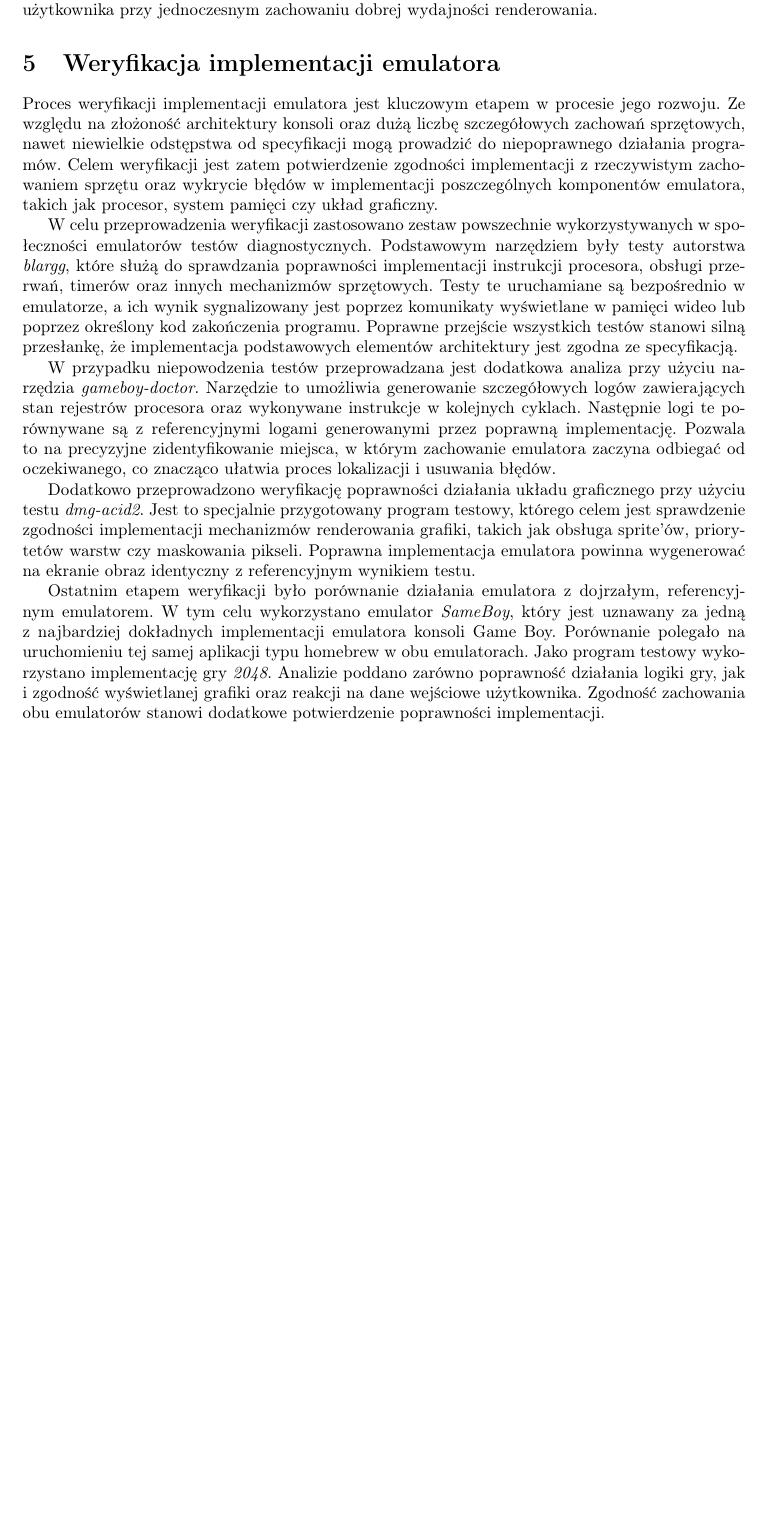
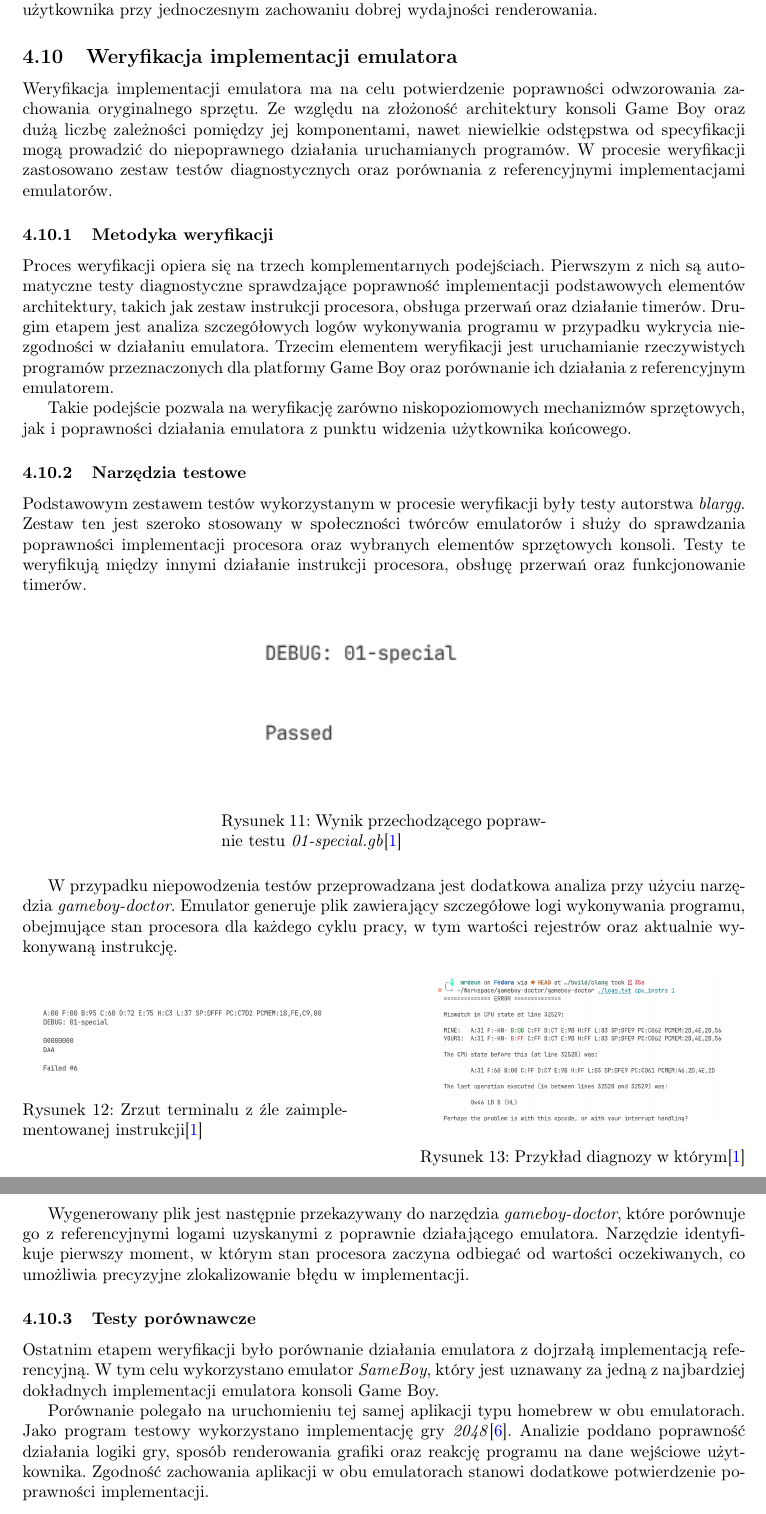
Before and after one commit to MrDeun/Rayboy, a LaTeX thesis (thesis/latex/Niskopoziomowa emulacja sprzętowa implementacja architekturę systemową konsoli Game Boy.tex): part of page 35 of 36 before the commit and two parts of pages 35 and 36 of 38 after it, the two joined at a grey line, cut so that both start at the same text, the shorter picture padded with empty space. Compiled offline with pdfLaTeX.

Commit message:
Finished writing - refactor time

```diff
--- a/thesis/latex/Niskopoziomowa emulacja sprzętowa implementacja architekturę systemową konsoli Game Boy.tex
+++ b/thesis/latex/Niskopoziomowa emulacja sprzętowa implementacja architekturę systemową konsoli Game Boy.tex
@@ -1467,16 +1467,56 @@ diagnostycznych. Zastosowanie biblioteki raylib pozwoliło na stosunkowo
 prostą implementację graficznego interfejsu użytkownika przy jednoczesnym
 zachowaniu dobrej wydajności renderowania.
 
-\section{Weryfikacja implementacji emulatora}
-
-Proces weryfikacji implementacji emulatora jest kluczowym etapem w procesie jego rozwoju. Ze względu na złożoność architektury konsoli oraz dużą liczbę szczegółowych zachowań sprzętowych, nawet niewielkie odstępstwa od specyfikacji mogą prowadzić do niepoprawnego działania programów. Celem weryfikacji jest zatem potwierdzenie zgodności implementacji z rzeczywistym zachowaniem sprzętu oraz wykrycie błędów w implementacji poszczególnych komponentów emulatora, takich jak procesor, system pamięci czy układ graficzny.
-
-W celu przeprowadzenia weryfikacji zastosowano zestaw powszechnie wykorzystywanych w społeczności emulatorów testów diagnostycznych. Podstawowym narzędziem były testy autorstwa \textit{blargg}, które służą do sprawdzania poprawności implementacji instrukcji procesora, obsługi przerwań, timerów oraz innych mechanizmów sprzętowych. Testy te uruchamiane są bezpośrednio w emulatorze, a ich wynik sygnalizowany jest poprzez komunikaty wyświetlane w pamięci wideo lub poprzez określony kod zakończenia programu. Poprawne przejście wszystkich testów stanowi silną przesłankę, że implementacja podstawowych elementów architektury jest zgodna ze specyfikacją.
-
-W przypadku niepowodzenia testów przeprowadzana jest dodatkowa analiza przy użyciu narzędzia \textit{gameboy-doctor}. Narzędzie to umożliwia generowanie szczegółowych logów zawierających stan rejestrów procesora oraz wykonywane instrukcje w kolejnych cyklach. Następnie logi te porównywane są z referencyjnymi logami generowanymi przez poprawną implementację. Pozwala to na precyzyjne zidentyfikowanie miejsca, w którym zachowanie emulatora zaczyna odbiegać od oczekiwanego, co znacząco ułatwia proces lokalizacji i usuwania błędów.
-
-Dodatkowo przeprowadzono weryfikację poprawności działania układu graficznego przy użyciu testu \textit{dmg-acid2}. Jest to specjalnie przygotowany program testowy, którego celem jest sprawdzenie zgodności implementacji mechanizmów renderowania grafiki, takich jak obsługa sprite'ów, priorytetów warstw czy maskowania pikseli. Poprawna implementacja emulatora powinna wygenerować na ekranie obraz identyczny z referencyjnym wynikiem testu.
-
-Ostatnim etapem weryfikacji było porównanie działania emulatora z dojrzałym, referencyjnym emulatorem. W tym celu wykorzystano emulator \textit{SameBoy}, który jest uznawany za jedną z najbardziej dokładnych implementacji emulatora konsoli Game Boy. Porównanie polegało na uruchomieniu tej samej aplikacji typu homebrew w obu emulatorach. Jako program testowy wykorzystano implementację gry \textit{2048}. Analizie poddano zarówno poprawność działania logiki gry, jak i zgodność wyświetlanej grafiki oraz reakcji na dane wejściowe użytkownika. Zgodność zachowania obu emulatorów stanowi dodatkowe potwierdzenie poprawności implementacji.
-
-Zastosowanie opisanych metod pozwoliło na wieloaspektową weryfikację emulatora, obejmującą zarówno testy jednostkowe poszczególnych mechanizmów sprzętowych, jak i testy integracyjne polegające na uruchamianiu rzeczywistych programów przeznaczonych dla emulowanej platformy.
+\subsection{Weryfikacja implementacji emulatora}
+
+
+Weryfikacja implementacji emulatora ma na celu potwierdzenie poprawności odwzorowania zachowania oryginalnego sprzętu. Ze względu na złożoność architektury konsoli Game Boy oraz dużą liczbę zależności pomiędzy jej komponentami, nawet niewielkie odstępstwa od specyfikacji mogą prowadzić do niepoprawnego działania uruchamianych programów. W procesie weryfikacji zastosowano zestaw testów diagnostycznych oraz porównania z referencyjnymi implementacjami emulatorów.
+
+\subsubsection{Metodyka weryfikacji}
+
+Proces weryfikacji opiera się na trzech komplementarnych podejściach. Pierwszym z nich są automatyczne testy diagnostyczne sprawdzające poprawność implementacji podstawowych elementów architektury, takich jak zestaw instrukcji procesora, obsługa przerwań oraz działanie timerów. Drugim etapem jest analiza szczegółowych logów wykonywania programu w przypadku wykrycia niezgodności w działaniu emulatora. Trzecim elementem weryfikacji jest uruchamianie rzeczywistych programów przeznaczonych dla platformy Game Boy oraz porównanie ich działania z referencyjnym emulatorem.
+
+Takie podejście pozwala na weryfikację zarówno niskopoziomowych mechanizmów sprzętowych, jak i poprawności działania emulatora z punktu widzenia użytkownika końcowego.
+
+\subsubsection{Narzędzia testowe}
+
+Podstawowym zestawem testów wykorzystanym w procesie weryfikacji były testy autorstwa \textit{blargg}. Zestaw ten jest szeroko stosowany w społeczności twórców emulatorów i służy do sprawdzania poprawności implementacji procesora oraz wybranych elementów sprzętowych konsoli. Testy te weryfikują między innymi działanie instrukcji procesora, obsługę przerwań oraz funkcjonowanie timerów.
+
+
+\begin{figure}[htbp]
+	\centering
+	\begin{minipage}{0.45\textwidth}
+		\centering
+		\includegraphics[width=0.9\linewidth]{passed_test.png}
+		\caption{Wynik przechodzącego poprawnie testu \textit{01-special.gb}\cite{copetti}}
+		\label{fig:succesful_blaarg}
+	\end{minipage}
+\end{figure}
+
+
+W przypadku niepowodzenia testów przeprowadzana jest dodatkowa analiza przy użyciu narzędzia \textit{gameboy-doctor}. Emulator generuje plik zawierający szczegółowe logi wykonywania programu, obejmujące stan procesora dla każdego cyklu pracy, w tym wartości rejestrów oraz aktualnie wykonywaną instrukcję.
+\begin{figure}[htbp]
+	\centering
+	\begin{minipage}{0.45\textwidth}
+		\centering
+		\includegraphics[width=0.9\linewidth]{failed-blaarg.png}
+		\caption{Zrzut terminalu z źle zaimplementowanej instrukcji\cite{copetti}}
+		\label{fig:failed_blaarg}
+	\end{minipage}
+	\hfill
+	\begin{minipage}{0.45\textwidth}
+		\centering
+		\includegraphics[width=0.9\linewidth]{doctor-gameboy-diagnosis.png}
+		\caption{Przykład diagnozy w którym\cite{copetti}}
+		\label{fig:gameboy_doctor}
+	\end{minipage}
+\end{figure}
+
+ Wygenerowany plik jest następnie przekazywany do narzędzia \textit{gameboy-doctor}, które porównuje go z referencyjnymi logami uzyskanymi z poprawnie działającego emulatora. Narzędzie identyfikuje pierwszy moment, w którym stan procesora zaczyna odbiegać od wartości oczekiwanych, co umożliwia precyzyjne zlokalizowanie błędu w implementacji.
+
+\subsubsection{Testy porównawcze}
+
+Ostatnim etapem weryfikacji było porównanie działania emulatora z dojrzałą implementacją referencyjną. W tym celu wykorzystano emulator \textit{SameBoy}, który jest uznawany za jedną z najbardziej dokładnych implementacji emulatora konsoli Game Boy.
+
+Porównanie polegało na uruchomieniu tej samej aplikacji typu homebrew w obu emulatorach. Jako program testowy wykorzystano implementację gry \textit{2048}\cite{2048.gb}. Analizie poddano poprawność działania logiki gry, sposób renderowania grafiki oraz reakcję programu na dane wejściowe użytkownika. Zgodność zachowania aplikacji w obu emulatorach stanowi dodatkowe potwierdzenie poprawności implementacji.
+\subsection{Problemy implementacyjne}
@@ -1482,0 +1553,2 @@ Zastosowanie opisanych metod pozwoliło na wieloaspektową weryfikację emulator
+\end{itemize}
+\newpage
```
Also changed, not shown: thesis/latex/bibblo.bib (+7 -0 lines), thesis/latex/Niskopoziomowa emulacja sprzętowa implementacja architekturę systemową konsoli Game Boy.bbl, thesis/latex/Niskopoziomowa emulacja sprzętowa implementacja architekturę systemową konsoli Game Boy.pdf, thesis/latex/correct_dmg_acid2.png (added), thesis/latex/current_dmg_acid2.png (added), thesis/latex/passed_test.png (added), thesis/latex/Niskopoziomowa emulacja sprzętowa implementacja architekturę systemową konsoli Game Boy.tex (43 more changed lines), 8 other files.
